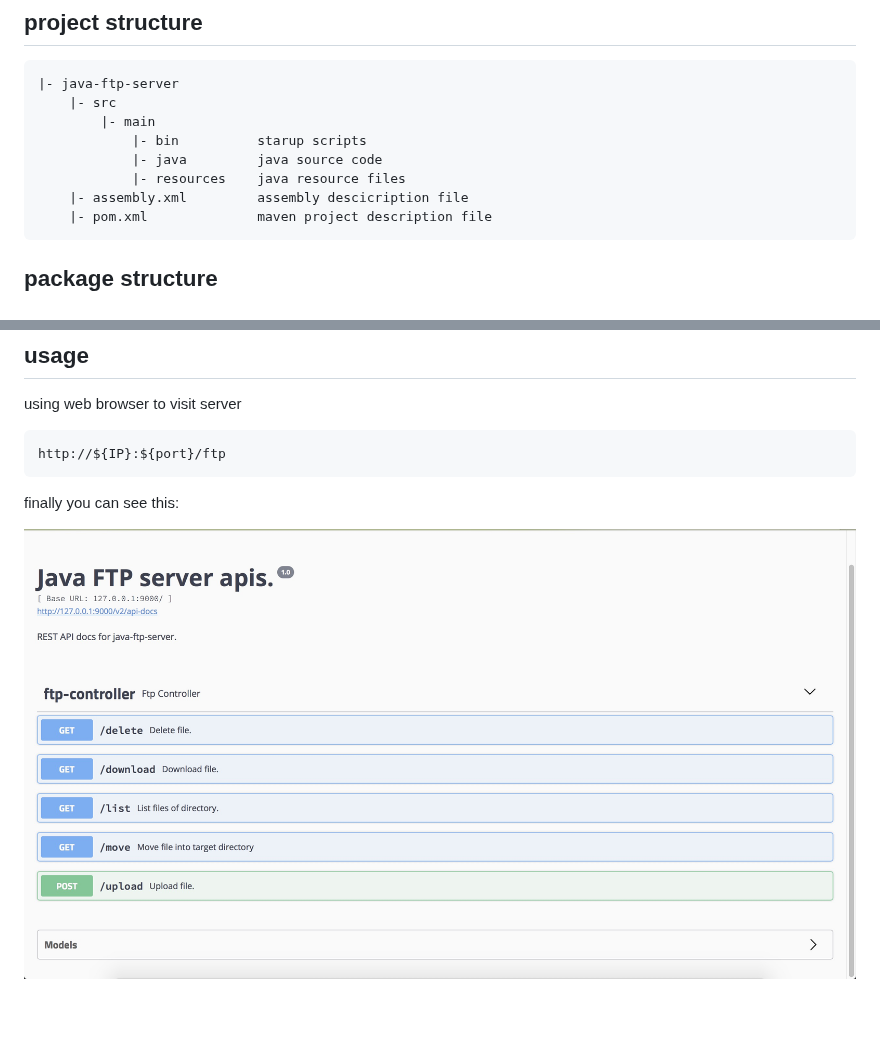
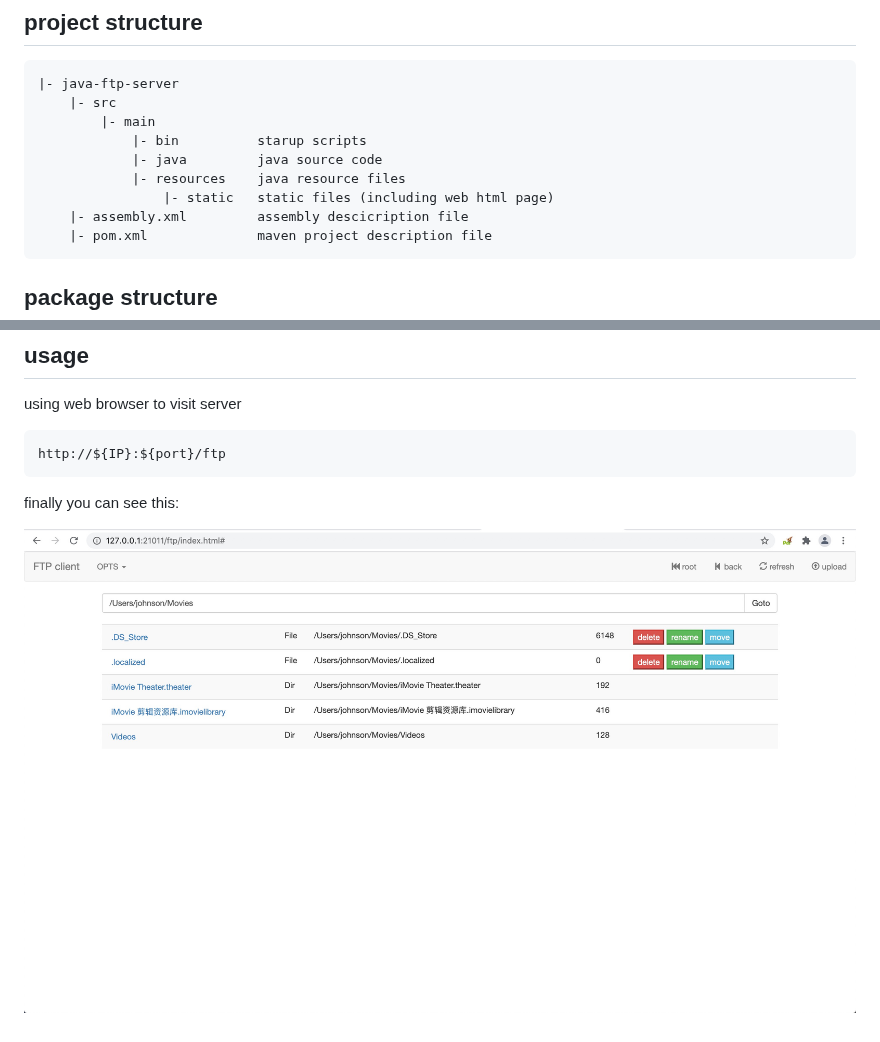
Before and after one commit to johnsonmoon/java-ftp-server, a Markdown page: README.md, 2 parts joined by grey strips. Rendered like a GitHub page; pictures changed too: visiting-page.jpg.

````diff
--- a/README.md
+++ b/README.md
@@ -9,6 +9,7 @@ A simple spring-boot web application provides several rest-apis to operating fil
             |- bin          starup scripts
             |- java         java source code
             |- resources    java resource files
+                |- static   static files (including web html page)
     |- assembly.xml         assembly descicription file
     |- pom.xml              maven project description file
 ```
````
